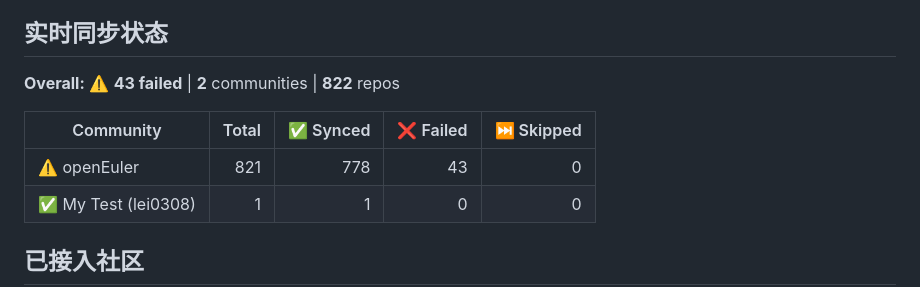
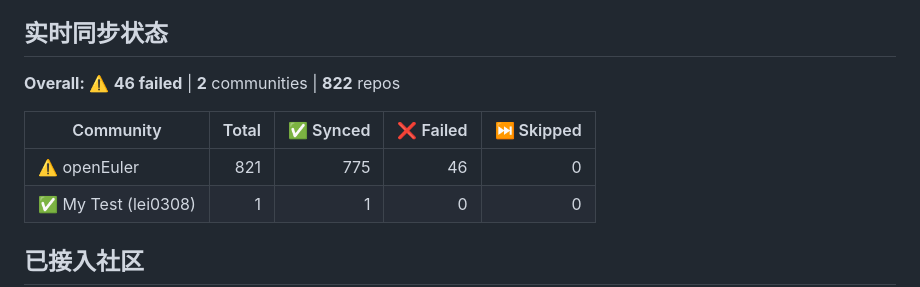
Before and after one commit to huanglei0308/community-mirror, a Markdown page: README.md, the part around the change. Rendered like a GitHub page.

Commit message:
Auto-update community table from orgs.json [skip ci]

```diff
--- a/README.md
+++ b/README.md
@@ -16,11 +16,11 @@
 ## 实时同步状态
 
 <!-- STATUS_TABLE_START -->
-**Overall:** ⚠️ **43 failed** | **2** communities | **822** repos
+**Overall:** ⚠️ **46 failed** | **2** communities | **822** repos
 
 | Community | Total | ✅ Synced | ❌ Failed | ⏭️ Skipped |
 |-----------|------:|----------:|----------:|-----------:|
-| ⚠️ openEuler | 821 | 778 | 43 | 0 |
+| ⚠️ openEuler | 821 | 775 | 46 | 0 |
 | ✅ My Test (lei0308) | 1 | 1 | 0 | 0 |
 
 <!-- STATUS_TABLE_END -->
```
